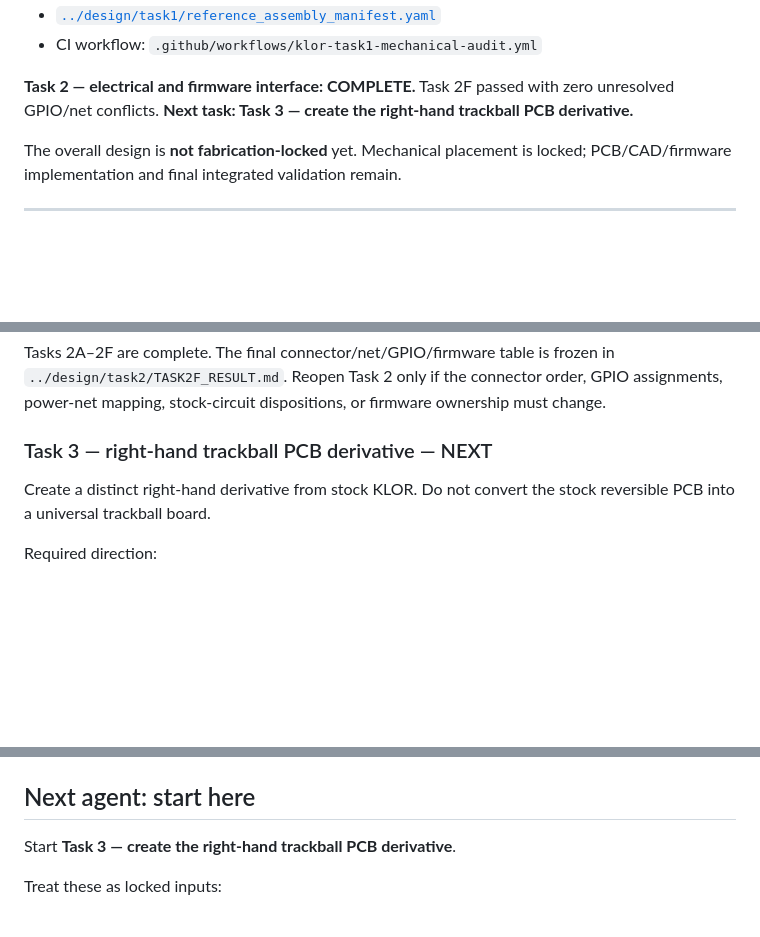
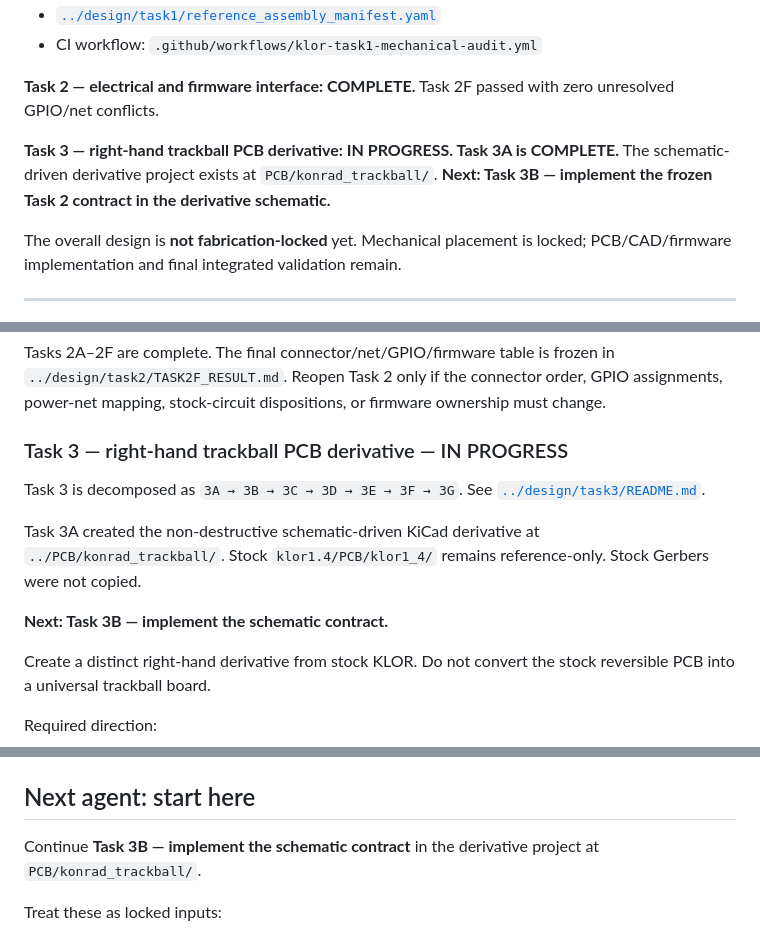
Before and after one commit to feiyangfan/vibe-projects, a Markdown page: klor-trackball/docs/KONRAD_TRACKBALL_HANDOFF.md, 3 parts joined by grey strips. Drawn GitHub-style; blank space fills up the shorter version.

Commit message:
docs: advance handoff through Task 3A

```diff
--- a/klor-trackball/docs/KONRAD_TRACKBALL_HANDOFF.md
+++ b/klor-trackball/docs/KONRAD_TRACKBALL_HANDOFF.md
@@ -20,7 +20,9 @@ Canonical Task 1 evidence:
 - [`../design/task1/reference_assembly_manifest.yaml`](../design/task1/reference_assembly_manifest.yaml)
 - CI workflow: `.github/workflows/klor-task1-mechanical-audit.yml`
 
-**Task 2 — electrical and firmware interface: COMPLETE.** Task 2F passed with zero unresolved GPIO/net conflicts. **Next task: Task 3 — create the right-hand trackball PCB derivative.**
+**Task 2 — electrical and firmware interface: COMPLETE.** Task 2F passed with zero unresolved GPIO/net conflicts.
+
+**Task 3 — right-hand trackball PCB derivative: IN PROGRESS. Task 3A is COMPLETE.** The schematic-driven derivative project exists at `PCB/konrad_trackball/`. **Next: Task 3B — implement the frozen Task 2 contract in the derivative schematic.**
 
 The overall design is **not fabrication-locked** yet. Mechanical placement is locked; PCB/CAD/firmware implementation and final integrated validation remain.
 
@@ -347,7 +349,13 @@ Firmware needs an asymmetric 20/19 LED map and a trackball-specific `g_led_confi
 
 Tasks 2A–2F are complete. The final connector/net/GPIO/firmware table is frozen in `../design/task2/TASK2F_RESULT.md`. Reopen Task 2 only if the connector order, GPIO assignments, power-net mapping, stock-circuit dispositions, or firmware ownership must change.
 
-### Task 3 — right-hand trackball PCB derivative — NEXT
+### Task 3 — right-hand trackball PCB derivative — IN PROGRESS
+
+Task 3 is decomposed as `3A → 3B → 3C → 3D → 3E → 3F → 3G`. See [`../design/task3/README.md`](../design/task3/README.md).
+
+Task 3A created the non-destructive schematic-driven KiCad derivative at `../PCB/konrad_trackball/`. Stock `klor1.4/PCB/klor1_4/` remains reference-only. Stock Gerbers were not copied.
+
+**Next: Task 3B — implement the schematic contract.**
 
 Create a distinct right-hand derivative from stock KLOR. Do not convert the stock reversible PCB into a universal trackball board.
 
@@ -465,7 +473,7 @@ Third-party mechanical reference:
 
 ## Next agent: start here
 
-Start **Task 3 — create the right-hand trackball PCB derivative**.
+Continue **Task 3B — implement the schematic contract** in the derivative project at `PCB/konrad_trackball/`.
 
 Treat these as locked inputs:
 
```
